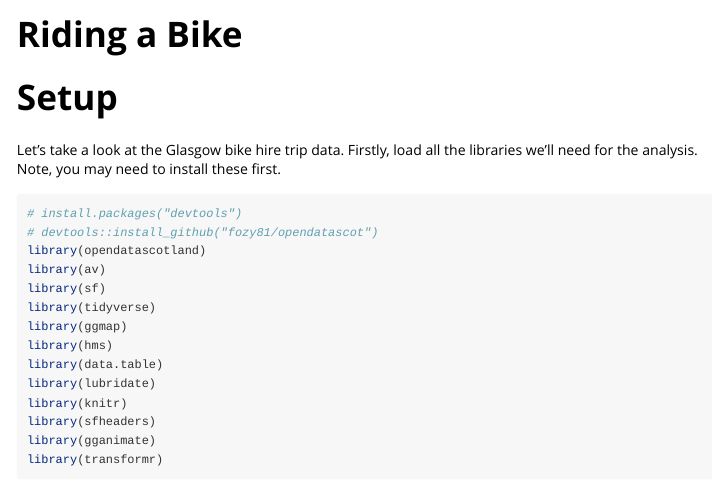
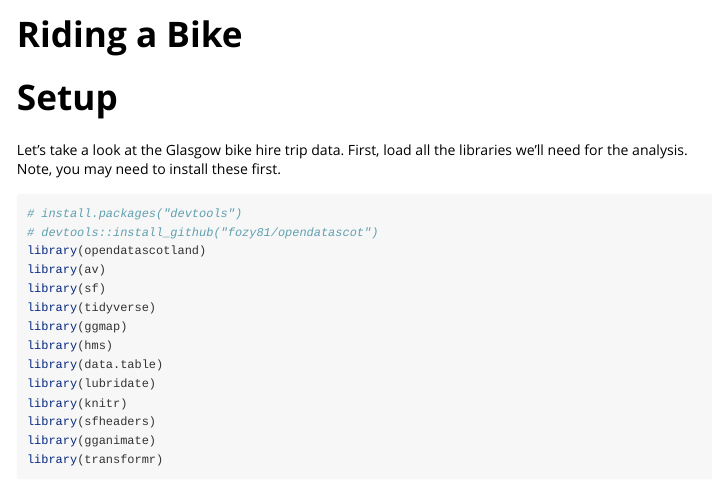
Before and after one commit to fozy81/opendatascot, an R Markdown document (vignettes/riding-a-bike.Rmd): the page in a window 1100 px wide, from its top. Rendered offline with R 4.5, knitr and Pandoc, with nearby package versions; some code elsewhere in the file could not run offline; long lines of code are wrapped.

Commit message:
docs: typo

````diff
--- a/vignettes/riding-a-bike.Rmd
+++ b/vignettes/riding-a-bike.Rmd
@@ -26,7 +26,7 @@ knitr::opts_chunk$set(
 
 # Setup
 
-Let's take a look at the Glasgow bike hire trip data. Firstly, load all the libraries we'll need for the analysis. Note, you may need to install these first.
+Let's take a look at the Glasgow bike hire trip data. First, load all the libraries we'll need for the analysis. Note, you may need to install these first.
 
 ```{r setup, echo=TRUE, message=FALSE, warning=FALSE}
 # install.packages("devtools")
````
